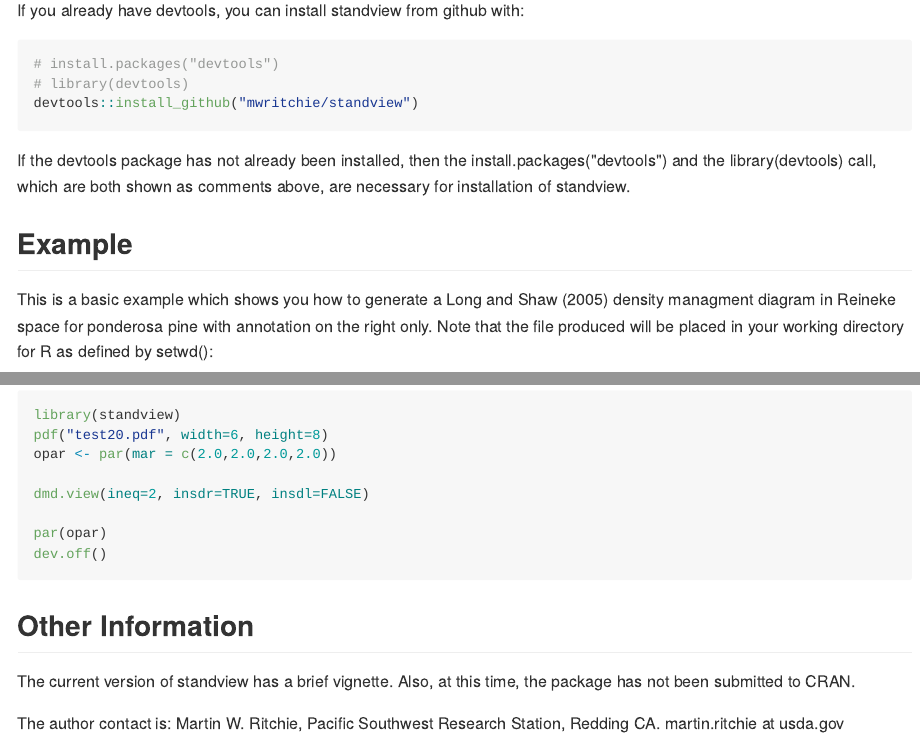
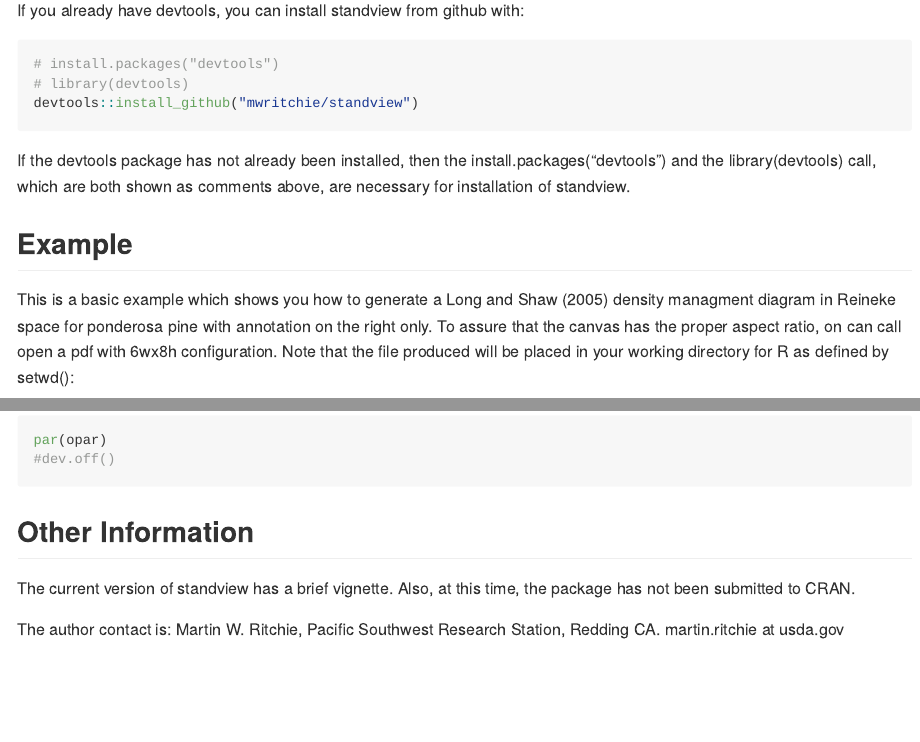
Before and after one commit to mwritchie/standview, an R Markdown document (README.Rmd): the page in a window 1100 px wide, from 270 px down, and a second part further down, joined at a grey line. The pictures show the output file README.md that the author committed with the source, drawn offline in the style of GitHub.

Commit message:
Made changes after update to new computer and changeover to R 4.0.4. There were numerous problems with creating pdf files in the help files. No changes to code, only documentation. With this change to standview v 0.5.0001 the help now has all pdf calls commented out.

````diff
--- a/README.Rmd
+++ b/README.Rmd
@@ -29,17 +29,17 @@
 
 ## Example
 
-This is a basic example which shows you how to generate a Long and Shaw (2005) density managment diagram in Reineke space for ponderosa pine with annotation on the right only. Note that the file produced will be placed in your working directory for R as defined by setwd():
+This is a basic example which shows you how to generate a Long and Shaw (2005) density managment diagram in Reineke space for ponderosa pine with annotation on the right only. To assure that the canvas has the proper aspect ratio, on can call open a pdf with 6wx8h configuration. Note that the file produced will be placed in your working directory for R as defined by setwd():
 
-```{r example, results=FALSE}
+```{r, fig1.show, fig.width=6, fig.height=8, fig.show=TRUE, results=FALSE}
 library(standview)
-pdf("test20.pdf", width=6, height=8)
+#pdf("test20.pdf", width=6, height=8)
 opar <- par(mar = c(2.0,2.0,2.0,2.0))
 
 dmd.view(ineq=2, insdr=TRUE, insdl=FALSE)
 
 par(opar)
-dev.off()
+#dev.off()
 
 ```
 ## Other Information
````
Also changed, not shown: vignettes/standview.Rmd (+2 -1 lines), README.md, vignettes/standview.html, 7 other files.
